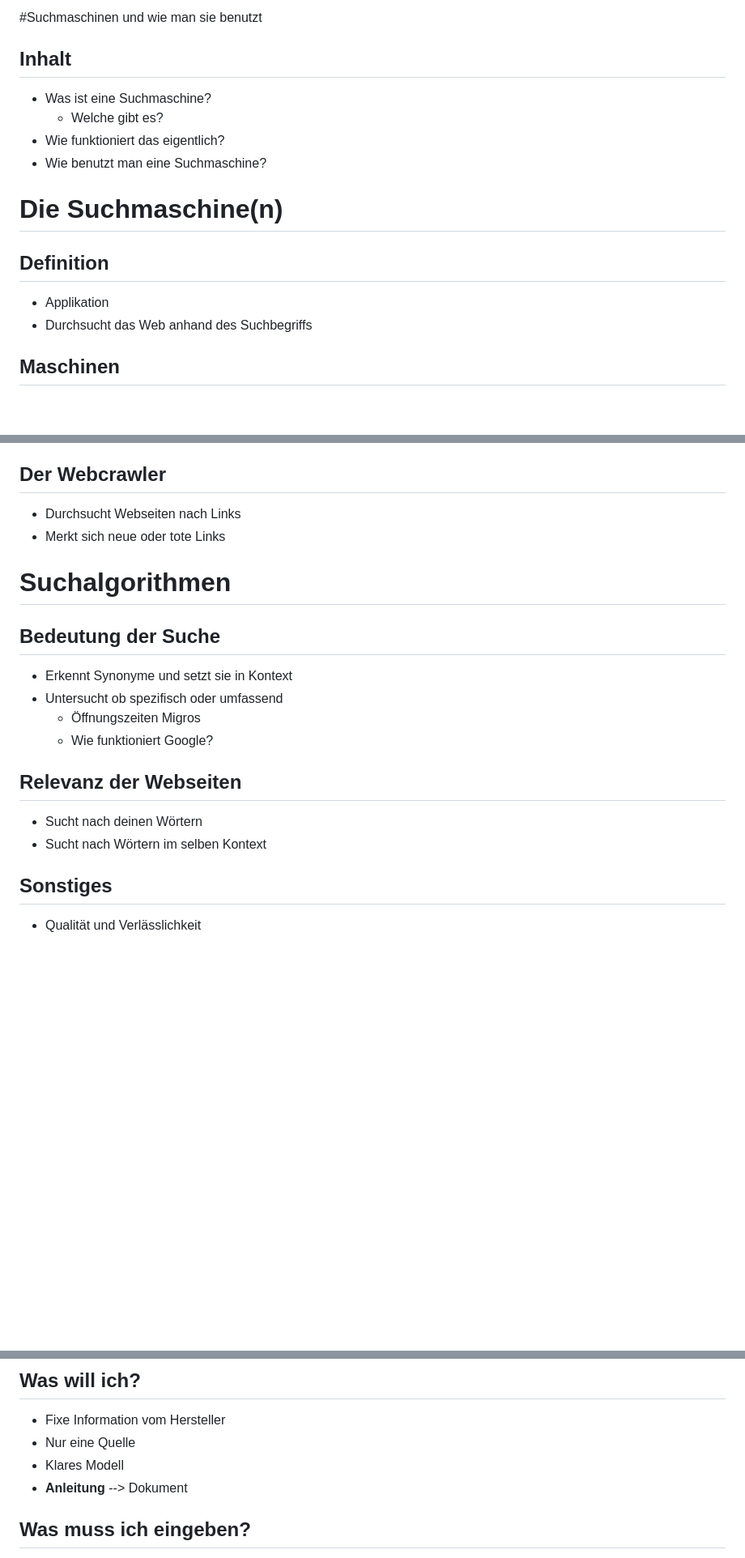
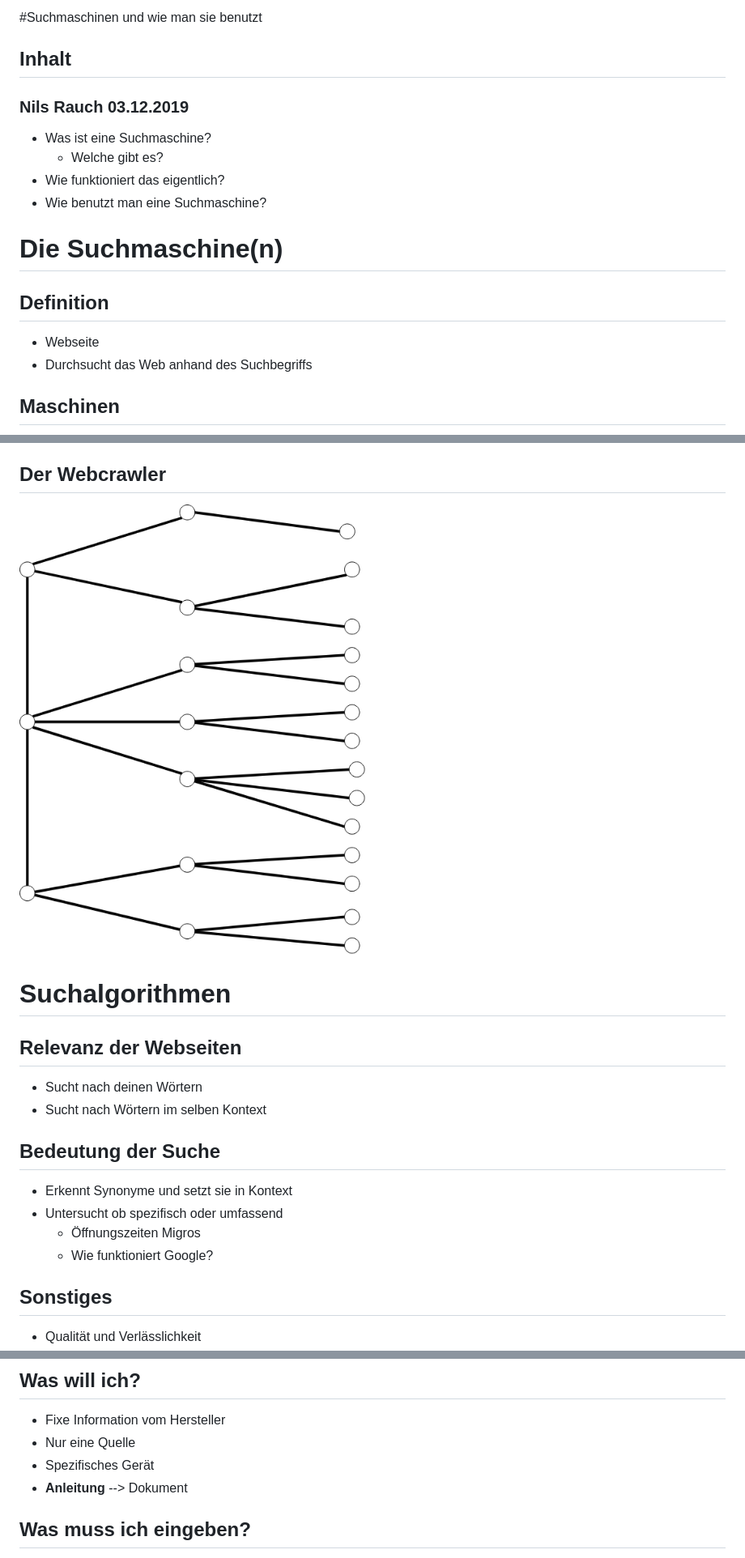
Before and after one commit to TheWalkingLeek/search-engine-slides, a Markdown page: presentation.md, 3 parts joined by grey strips. Shown: that part at 81% size. Rendered like a GitHub page; pictures changed too: assets/webcrawler.png (added); blank space fills up the shorter version.

Commit message:
Add webcrawler explanation image

```diff
--- a/presentation.md
+++ b/presentation.md
@@ -11,6 +11,8 @@
 <!-- slide -->
 
 ## Inhalt
+
+### Nils Rauch 03.12.2019
 
 - Was ist eine Suchmaschine?
   - Welche gibt es?
@@ -27,7 +29,7 @@
 
 ## Definition
 
-- Applikation
+- Webseite
 - Durchsucht das Web anhand des Suchbegriffs
 
 <!-- slide -->
@@ -67,8 +69,7 @@
 
 ## Der Webcrawler
 
-- Durchsucht Webseiten nach Links
-- Merkt sich neue oder tote Links
+<img src="assets/webcrawler.png" style="width: 50%; height: 30%;"></img>
 
 <!-- slide -->
 
@@ -78,19 +79,19 @@
 
 <!-- slide -->
 
+## Relevanz der Webseiten
+
+- Sucht nach deinen Wörtern
+- Sucht nach Wörtern im selben Kontext
+
+<!-- slide -->
+
 ## Bedeutung der Suche
 
 - Erkennt Synonyme und setzt sie in Kontext
 - Untersucht ob spezifisch oder umfassend
   - Öffnungszeiten Migros
   - Wie funktioniert Google?
-
-<!-- slide -->
-
-## Relevanz der Webseiten
-
-- Sucht nach deinen Wörtern
-- Sucht nach Wörtern im selben Kontext
 
 <!-- slide -->
 
@@ -139,7 +140,7 @@
 
 - Fixe Information vom Hersteller
 - Nur eine Quelle
-- Klares Modell
+- Spezifisches Gerät
 - **Anleitung** --> Dokument
 
 <!-- slide -->
```
Also changed, not shown: 1 other file.
